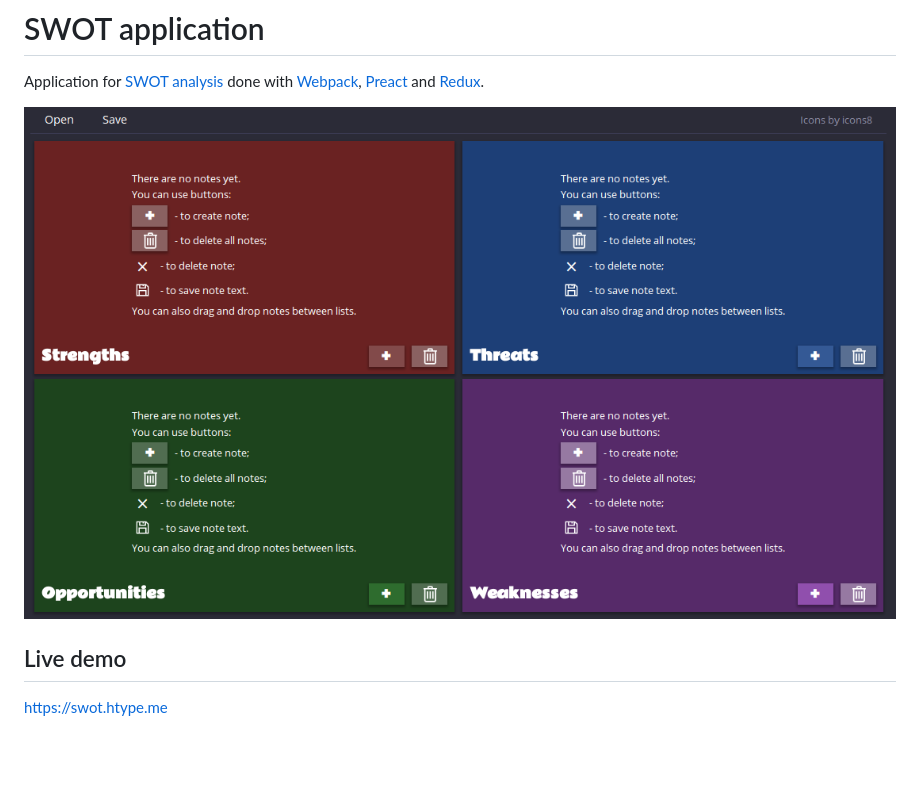
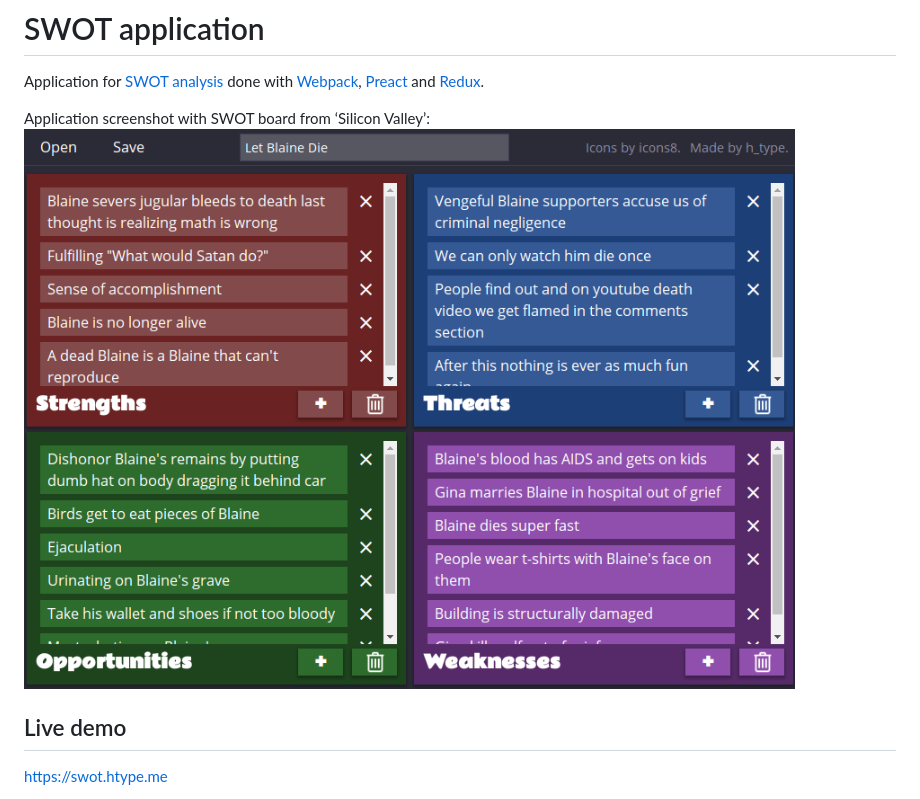
Before and after one commit to RangerDin/swot_application, a Markdown page: README.md, the part around the change. Drawn GitHub-style; pictures changed too: img/screenshot.png; blank space fills up the shorter version.

```diff
--- a/README.md
+++ b/README.md
@@ -2,6 +2,7 @@
 
 Application for [SWOT analysis](https://en.wikipedia.org/wiki/SWOT_analysis) done with [Webpack](https://github.com/webpack/webpack), [Preact](https://github.com/developit/preact) and [Redux](https://github.com/rackt/redux).
 
+Application screenshot with SWOT board from ‘Silicon Valley’:
 ![Application screenshot](img/screenshot.png?raw=true)
 
 ## Live demo
```
